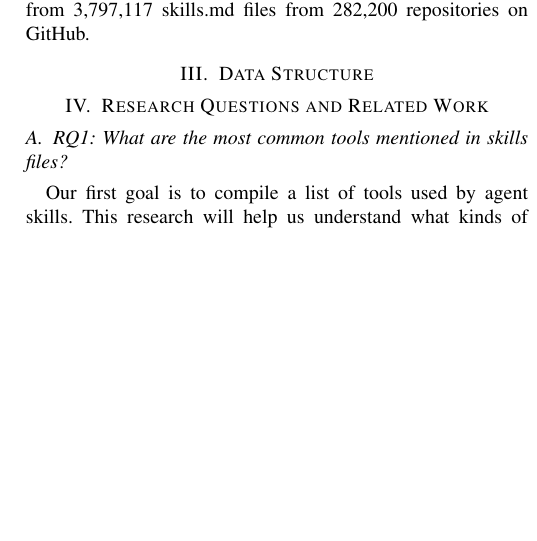
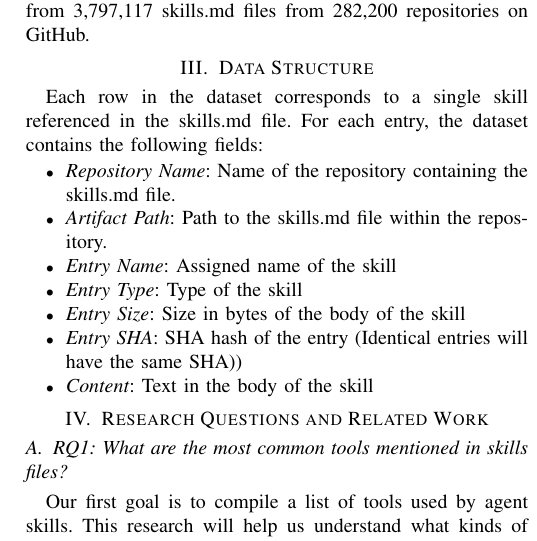
Before and after one commit to nichmorgan/msr-data-challenge-2027, a LaTeX paper (docs/checkpoint/main.tex, which reads docs/checkpoint/sections/data_structure.tex): part of one column of page 1 of 4, cut so that both start at the same text, the shorter picture padded with empty space. Compiled offline with pdfLaTeX.

Commit message:
Small update to data structure section (#19)
Added a small update to the data structure section of the checkpoint 1 document.

Co-authored-by: Morgan Cerqueira Nicholson <55922364+nichmorgan@users.noreply.github.com>

```diff
--- a/docs/checkpoint/sections/data_structure.tex
+++ b/docs/checkpoint/sections/data_structure.tex
@@ -1 +1,14 @@
 \section{Data Structure}
+
+Each row in the dataset corresponds to a single skill referenced in the skills.md file.
+For each entry,  the dataset contains the following fields:
+
+\begin{itemize}
+    \item \textit{Repository Name}: Name of the repository containing the skills.md file.
+    \item \textit{Artifact Path}: Path to the skills.md file within the repository.
+    \item \textit{Entry Name}: Assigned name of the skill
+    \item \textit{Entry Type}: Type of the skill
+    \item \textit{Entry Size}: Size in bytes of the body of the skill
+    \item \textit{Entry SHA}: SHA hash of the entry (Identical entries will have the same SHA))
+    \item \textit{Content}: Text in the body of the skill
+\end{itemize}
```
